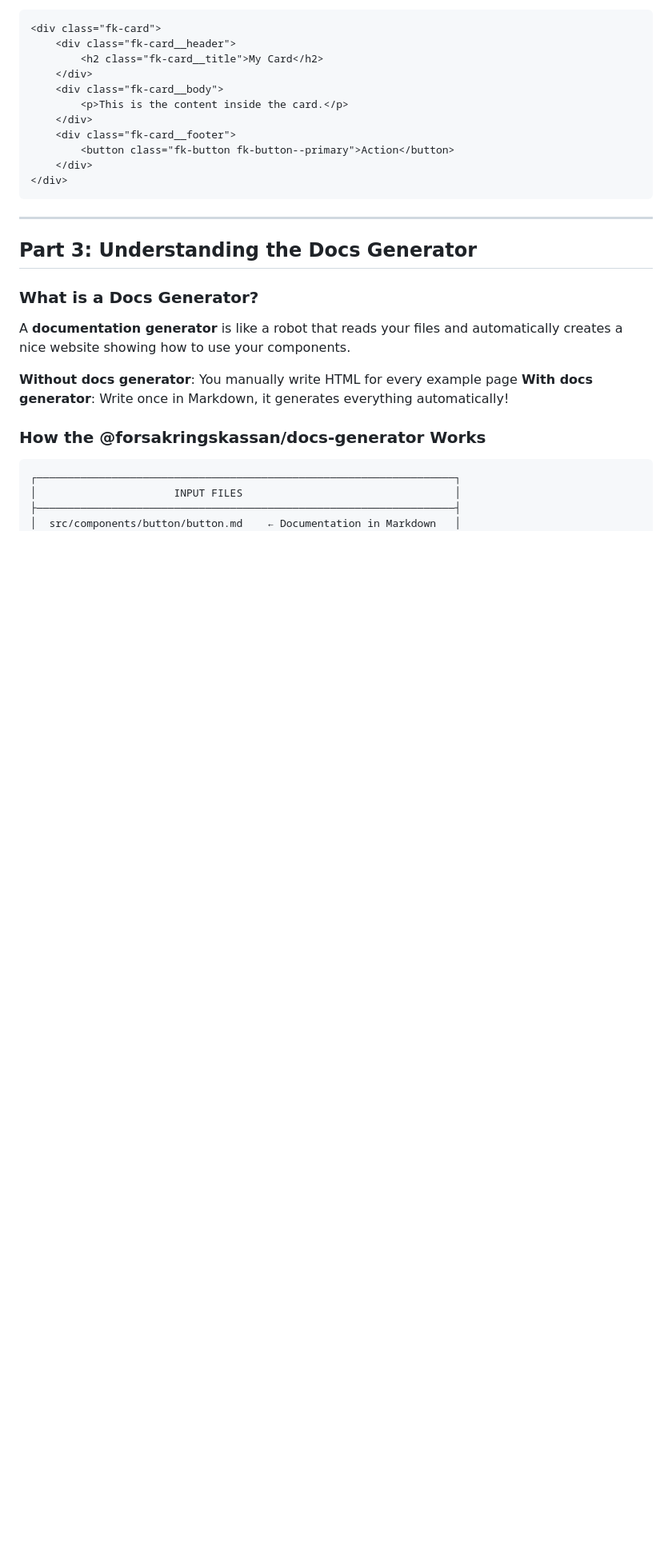
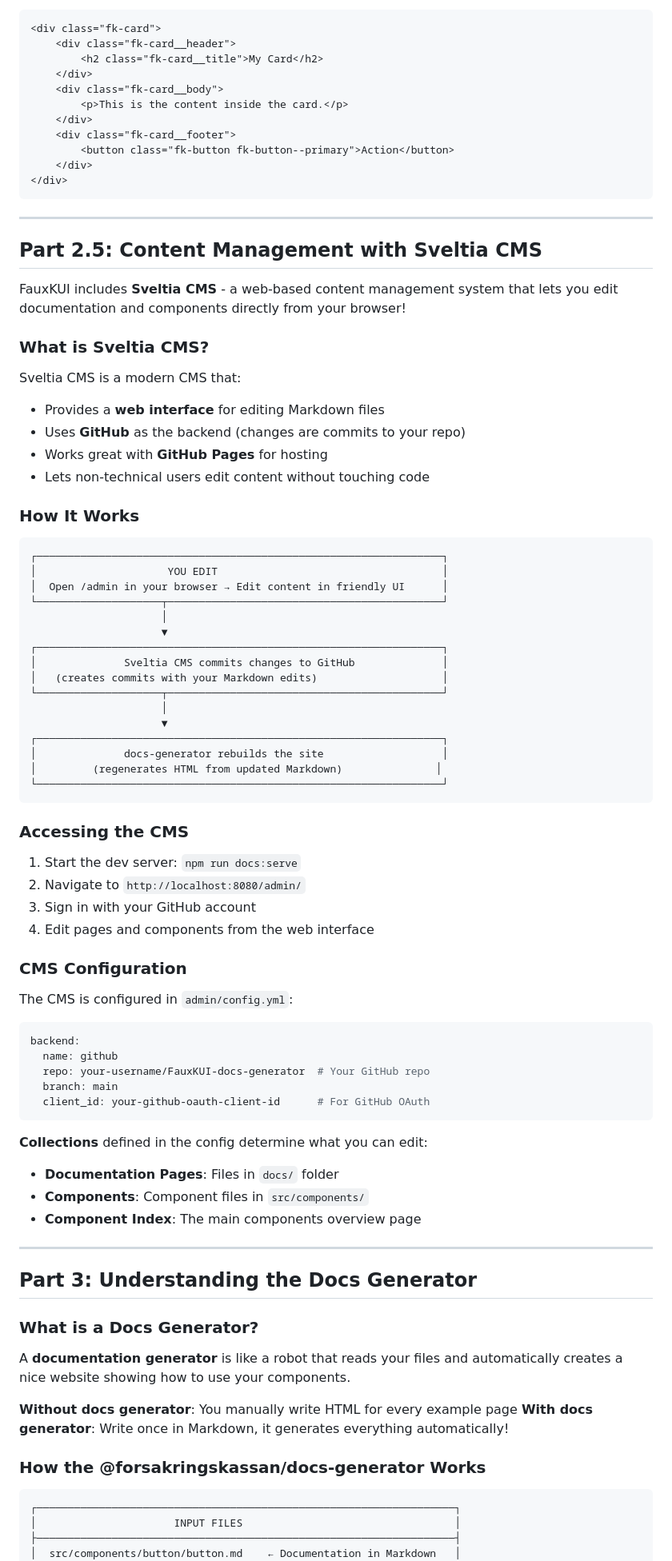
Before and after one commit to pattespatte/FauxKUI-docs-generator, a Markdown page: README.md, the part around one of its changes. Shown at 80% size. GitHub-like rendering; blank space fills up the shorter version.

Commit message:
docs: add Sveltia CMS documentation to README
Add comprehensive section explaining the Sveltia CMS integration,
including how to access the admin interface, configuration details,
and how it works with the GitHub backend.

Co-Authored-By: Claude Opus 4.6 <noreply@anthropic.com>

````diff
--- a/README.md
+++ b/README.md
@@ -116,6 +116,65 @@ A card is like a container - it groups related content together.
     </div>
 </div>
 ```
+
+---
+
+## Part 2.5: Content Management with Sveltia CMS
+
+FauxKUI includes **Sveltia CMS** - a web-based content management system that lets you edit documentation and components directly from your browser!
+
+### What is Sveltia CMS?
+
+Sveltia CMS is a modern CMS that:
+- Provides a **web interface** for editing Markdown files
+- Uses **GitHub** as the backend (changes are commits to your repo)
+- Works great with **GitHub Pages** for hosting
+- Lets non-technical users edit content without touching code
+
+### How It Works
+
+```
+┌─────────────────────────────────────────────────────────────────┐
+│                     YOU EDIT                                    │
+│  Open /admin in your browser → Edit content in friendly UI      │
+└────────────────────┬────────────────────────────────────────────┘
+                     │
+                     ▼
+┌─────────────────────────────────────────────────────────────────┐
+│              Sveltia CMS commits changes to GitHub              │
+│   (creates commits with your Markdown edits)                    │
+└────────────────────┬────────────────────────────────────────────┘
+                     │
+                     ▼
+┌─────────────────────────────────────────────────────────────────┐
+│              docs-generator rebuilds the site                   │
+│         (regenerates HTML from updated Markdown)               │
+└─────────────────────────────────────────────────────────────────┘
+```
+
+### Accessing the CMS
+
+1. Start the dev server: `npm run docs:serve`
+2. Navigate to `http://localhost:8080/admin/`
+3. Sign in with your GitHub account
+4. Edit pages and components from the web interface
+
+### CMS Configuration
+
+The CMS is configured in `admin/config.yml`:
+
+```yaml
+backend:
+  name: github
+  repo: your-username/FauxKUI-docs-generator  # Your GitHub repo
+  branch: main
+  client_id: your-github-oauth-client-id      # For GitHub OAuth
+```
+
+**Collections** defined in the config determine what you can edit:
+- **Documentation Pages**: Files in `docs/` folder
+- **Components**: Component files in `src/components/`
+- **Component Index**: The main components overview page
 
 ---
 
````
Also changed, not shown: other parts of README.md (+22 -5 lines).
